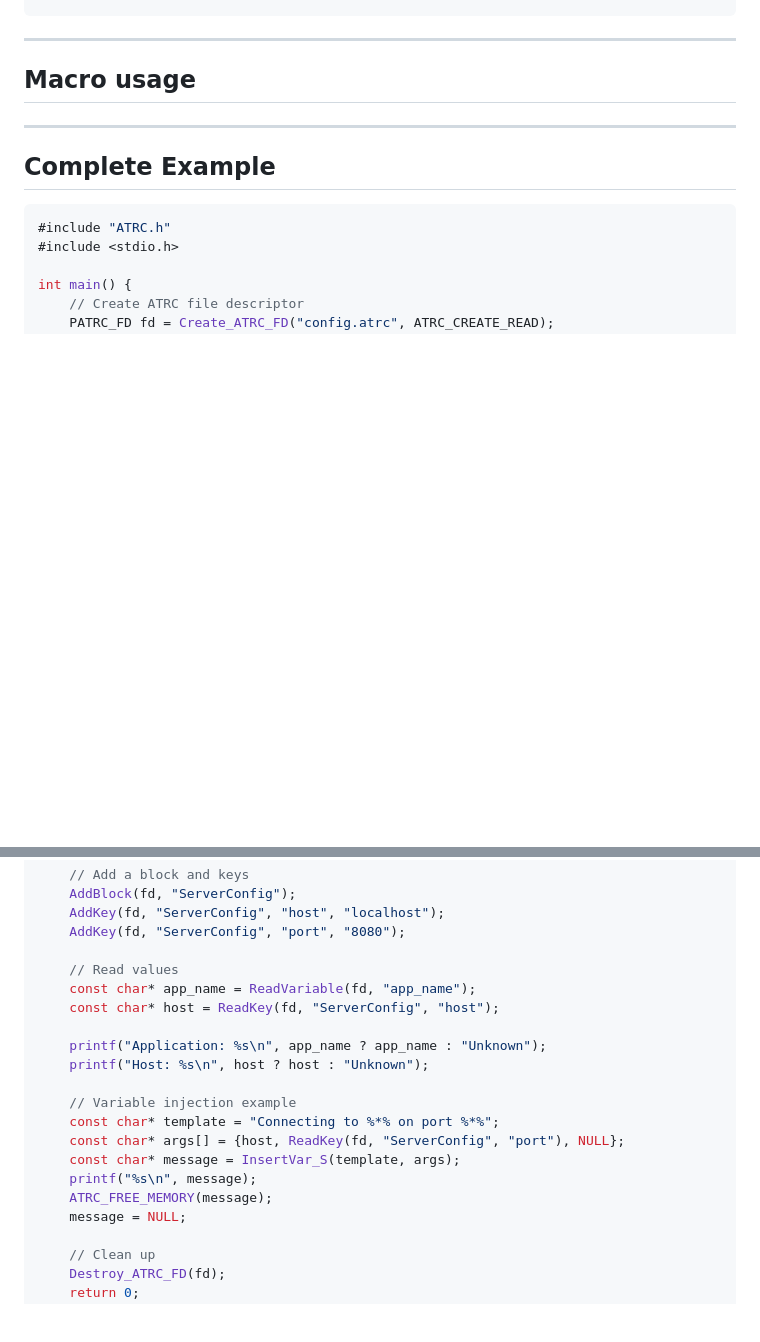
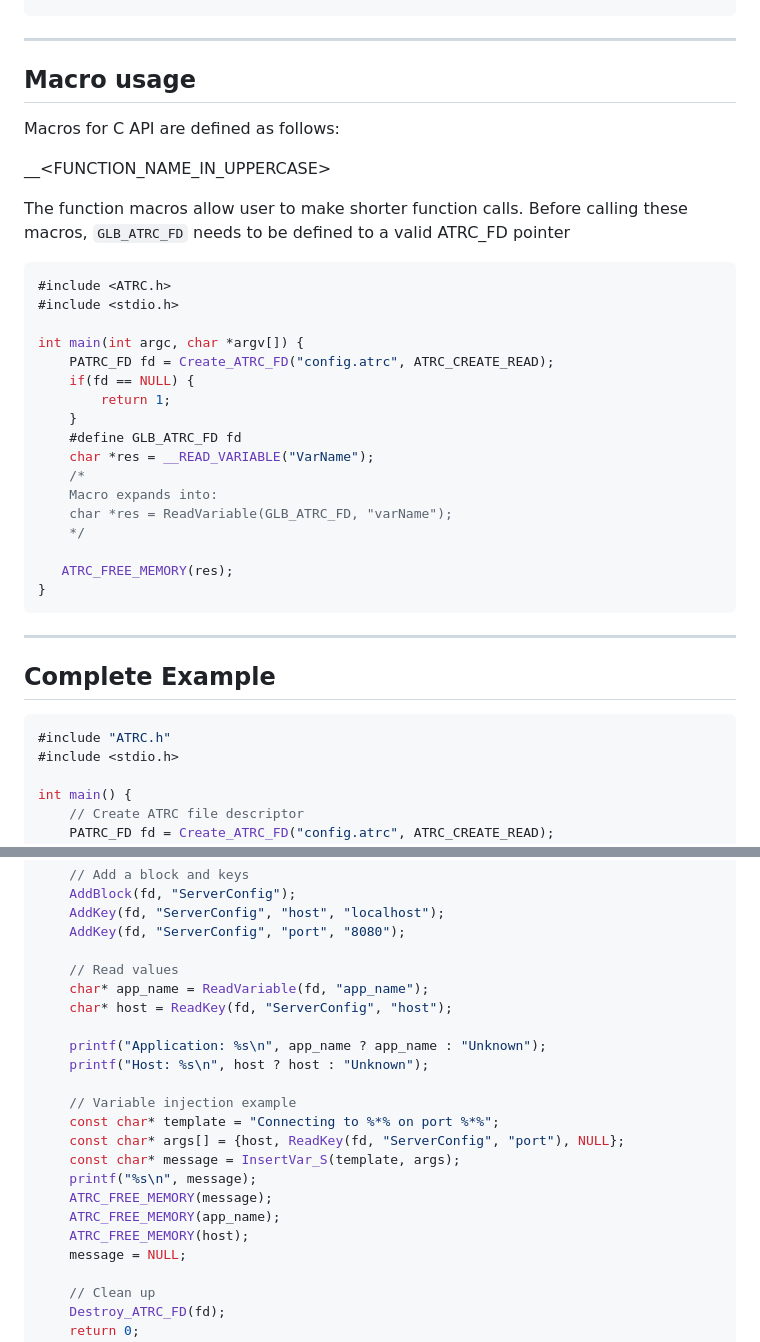
Before and after one commit to jooapa/JPRC, a Markdown page: docs/c_api.md, 2 parts joined by grey strips. Drawn GitHub-style; blank space fills up the shorter version.

````diff
--- a/docs/c_api.md
+++ b/docs/c_api.md
@@ -699,6 +699,32 @@ result = null;
 
 ## Macro usage
 
+Macros for C API are defined as follows:
+
+__<FUNCTION_NAME_IN_UPPERCASE>
+
+The function macros allow user to make shorter function calls.
+Before calling these macros, `GLB_ATRC_FD` needs to be defined to a valid ATRC_FD pointer
+
+```c
+#include <ATRC.h>
+#include <stdio.h>
+
+int main(int argc, char *argv[]) {
+    PATRC_FD fd = Create_ATRC_FD("config.atrc", ATRC_CREATE_READ);
+    if(fd == NULL) {
+        return 1;
+    }
+    #define GLB_ATRC_FD fd
+    char *res = __READ_VARIABLE("VarName");
+    /*
+    Macro expands into:
+    char *res = ReadVariable(GLB_ATRC_FD, "varName");
+    */
+
+   ATRC_FREE_MEMORY(res);
+}
+```
 
 
 ---
@@ -733,8 +759,8 @@ int main() {
     AddKey(fd, "ServerConfig", "port", "8080");
 
     // Read values
-    const char* app_name = ReadVariable(fd, "app_name");
-    const char* host = ReadKey(fd, "ServerConfig", "host");
+    char* app_name = ReadVariable(fd, "app_name");
+    char* host = ReadKey(fd, "ServerConfig", "host");
 
     printf("Application: %s\n", app_name ? app_name : "Unknown");
     printf("Host: %s\n", host ? host : "Unknown");
@@ -745,6 +771,8 @@ int main() {
     const char* message = InsertVar_S(template, args);
     printf("%s\n", message);
     ATRC_FREE_MEMORY(message);
+    ATRC_FREE_MEMORY(app_name);
+    ATRC_FREE_MEMORY(host);
     message = NULL;
 
     // Clean up
````
